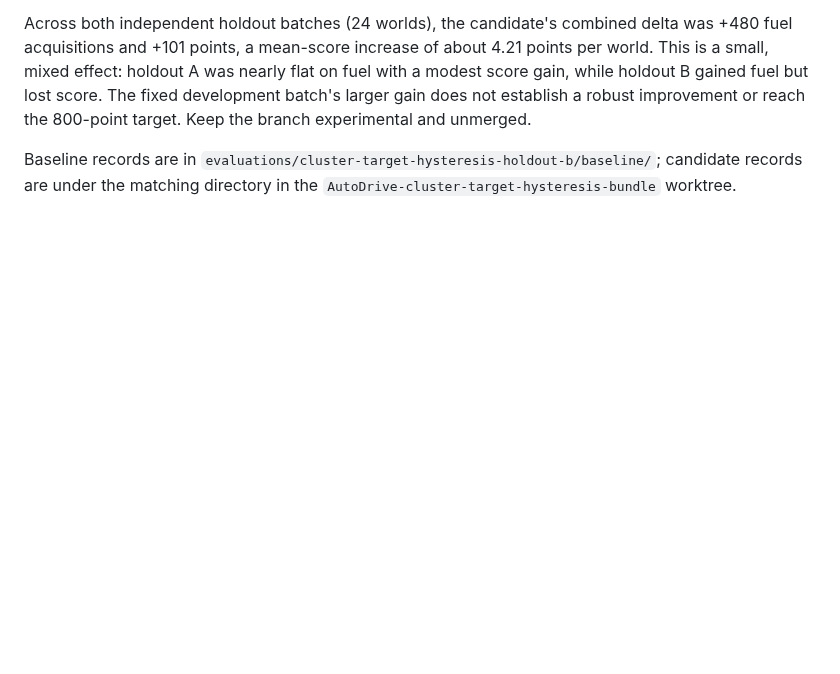
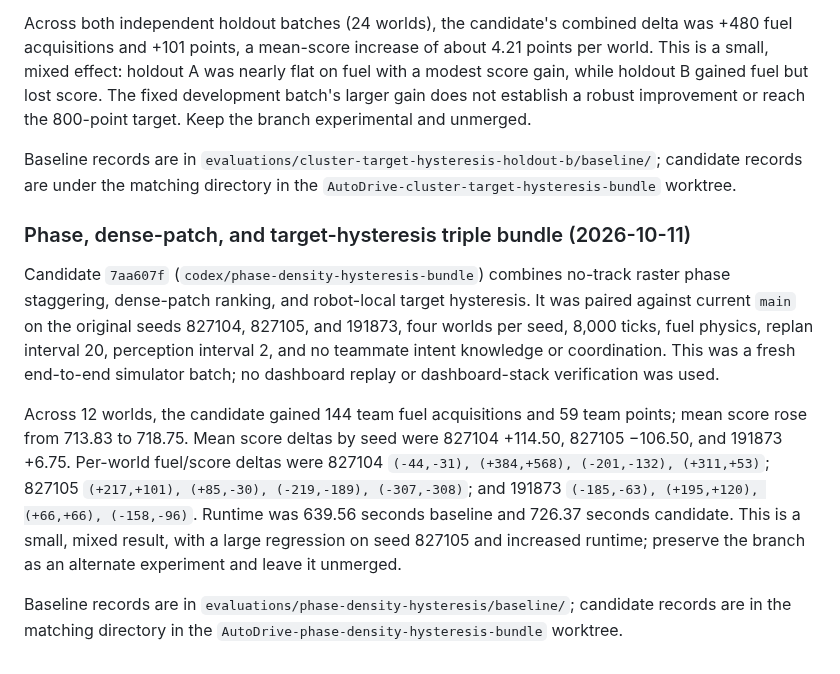
Before and after one commit to MECO-Robotics/AutoDrive, a Markdown page: docs/3v3-offense-batch-comparisons.md, the part around the change. Drawn GitHub-style; blank space fills up the shorter version.

Commit message:
Record triple strategy bundle outcome

```diff
--- a/docs/3v3-offense-batch-comparisons.md
+++ b/docs/3v3-offense-batch-comparisons.md
@@ -511,3 +511,27 @@ and unmerged.
 Baseline records are in `evaluations/cluster-target-hysteresis-holdout-b/baseline/`;
 candidate records are under the matching directory in the
 `AutoDrive-cluster-target-hysteresis-bundle` worktree.
+
+### Phase, dense-patch, and target-hysteresis triple bundle (2026-10-11)
+
+Candidate `7aa607f` (`codex/phase-density-hysteresis-bundle`) combines
+no-track raster phase staggering, dense-patch ranking, and robot-local target
+hysteresis. It was paired against current `main` on the original seeds 827104,
+827105, and 191873, four worlds per seed, 8,000 ticks, fuel physics, replan
+interval 20, perception interval 2, and no teammate intent knowledge or
+coordination. This was a fresh end-to-end simulator batch; no dashboard replay
+or dashboard-stack verification was used.
+
+Across 12 worlds, the candidate gained 144 team fuel acquisitions and 59 team
+points; mean score rose from 713.83 to 718.75. Mean score deltas by seed were
+827104 +114.50, 827105 −106.50, and 191873 +6.75. Per-world fuel/score deltas
+were 827104 `(-44,-31), (+384,+568), (-201,-132), (+311,+53)`; 827105
+`(+217,+101), (+85,-30), (-219,-189), (-307,-308)`; and 191873
+`(-185,-63), (+195,+120), (+66,+66), (-158,-96)`. Runtime was 639.56
+seconds baseline and 726.37 seconds candidate. This is a small, mixed result,
+with a large regression on seed 827105 and increased runtime; preserve the
+branch as an alternate experiment and leave it unmerged.
+
+Baseline records are in `evaluations/phase-density-hysteresis/baseline/`;
+candidate records are in the matching directory in the
+`AutoDrive-phase-density-hysteresis-bundle` worktree.
```
